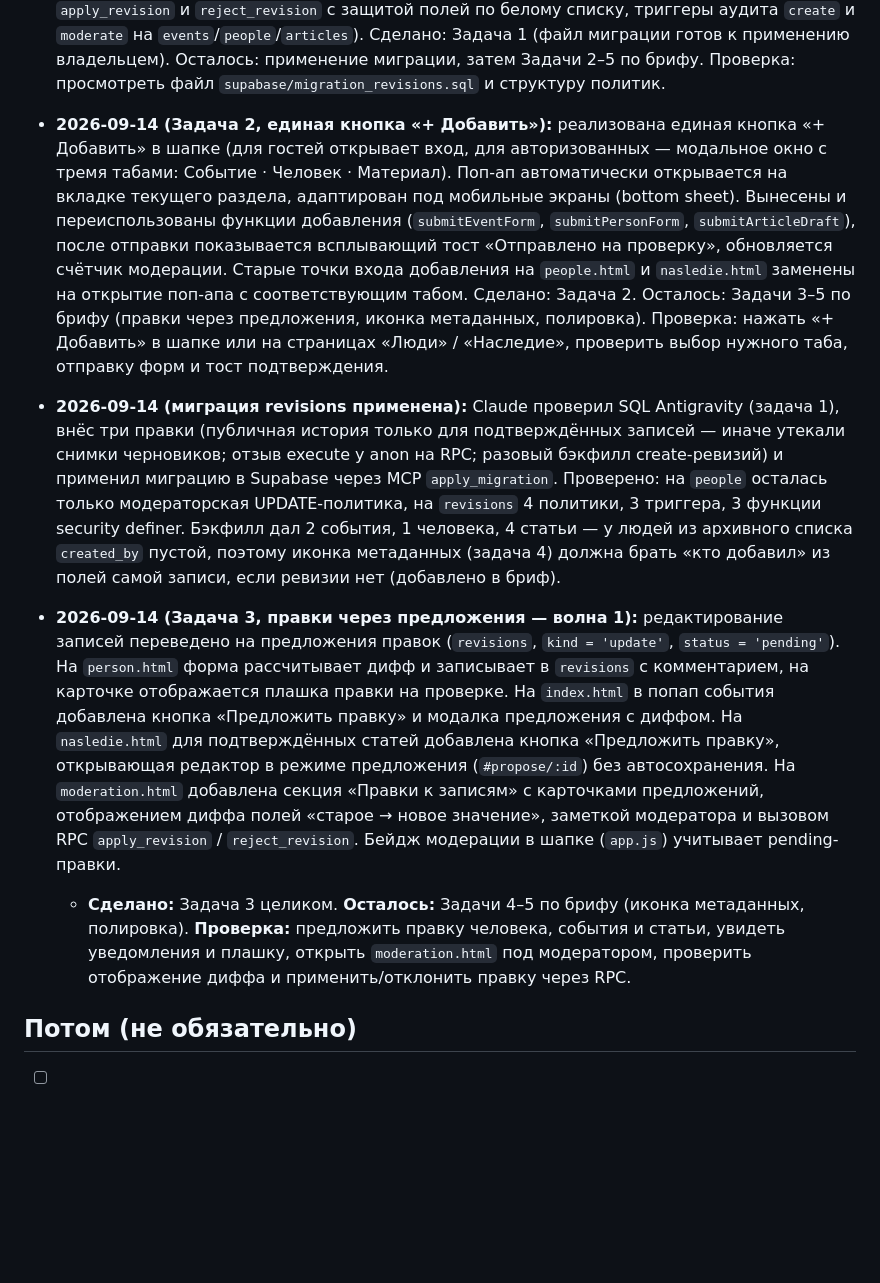
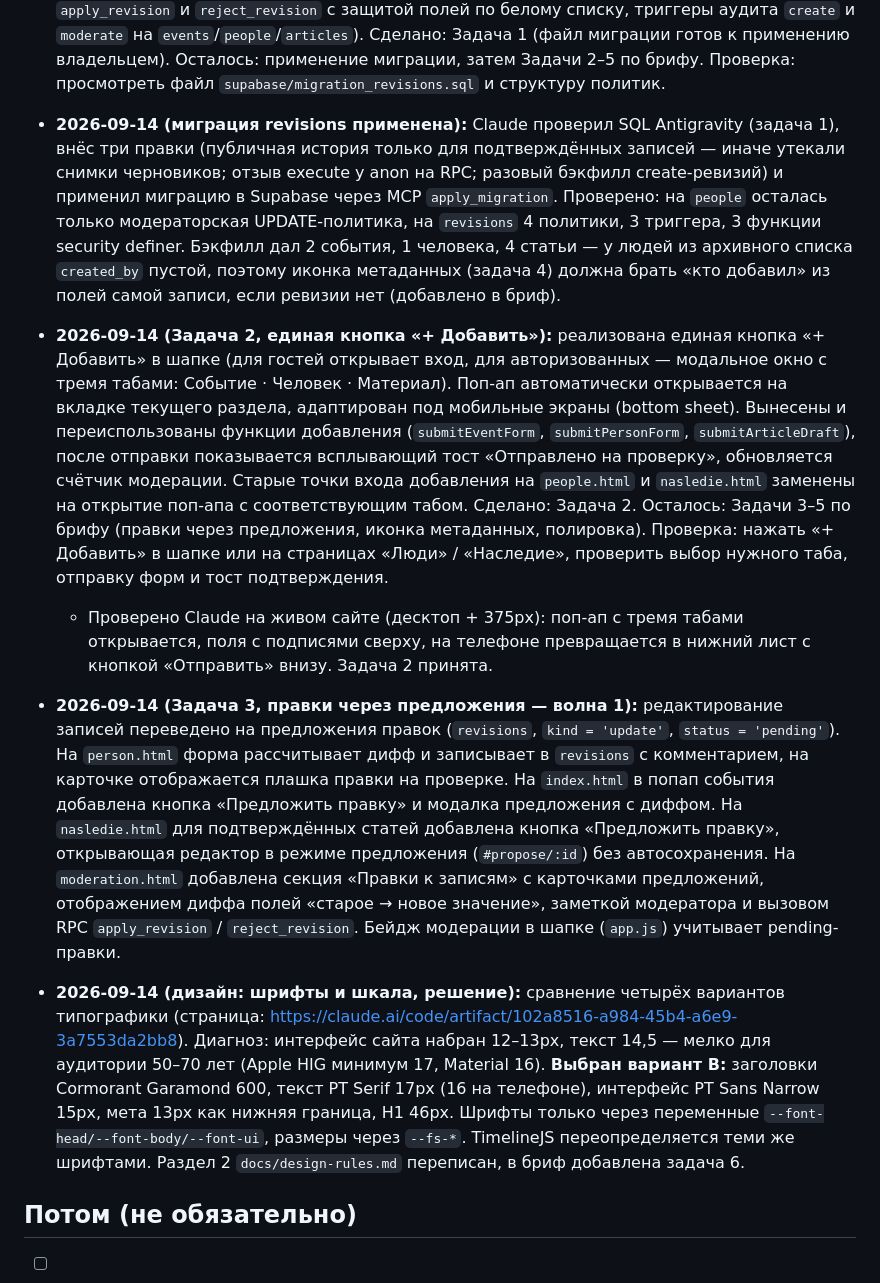
Before and after one commit to zhamsooo/khitrova, a Markdown page: docs/project-notes.md, the part around the change. GitHub-like rendering; blank space fills up the shorter version.

```diff
--- a/docs/project-notes.md
+++ b/docs/project-notes.md
@@ -371,11 +371,14 @@ comments          id, entity_type, entity_id, author_id (FK users), text, create
 - **2026-09-14 (аудит сайта глазами посетителя, Claude, десктоп + iPhone 12 mini):** главный вывод — движок сильнее контента: у сайта нет ни биографии, ни фотогалереи, ни одного текста в «Наследии», при этом есть регистрация, модерация и вики. Читатель (ученики и коллеги 50–70 лет, чаще с телефона) хочет читать и смотреть фото, а не регистрироваться. **Кандидаты в бриф после задач 1–5 (не запускать сейчас):** 1) мобильная шапка ломается: меню обрезано («НАСЛЕДИ…») и одновременно показан бургер — оставить что-то одно; 2) на карточках людей убрать «Ученик(ца)» при неизвестном поле (писать просто «выпуск 2006 г.»), полные имена вместо «Волкова Е.» поощрять правками; 3) «Наследие» на пустом сайте показывает две пустые секции с заглушками — при нуле материалов показывать одно приглашение, секции появляются с первым материалом; 4) главная = биография Т.И. (краткая, 5–7 абзацев с kapellanin.ru) + фото + ссылка на линию жизни, а не только TimelineJS-заставка; 5) фотогалерея как отдельный тип материала (storage-бакет уже есть для аватарок); 6) у контрибьютора при добавлении статьи слишком много выборов (2 категории × 5 типов + черновик/отправить) — упростить до «от Т.И. / о Т.И.» и одного текстового поля «жанр». Провенанс-полотно на карточках людей уже закрывается задачей 4.
 
 - **2026-09-14 (Задача 1, миграция ревизий):** подготовлен файл `supabase/migration_revisions.sql` (удаление открытой политики UPDATE на `people`, создание таблицы `revisions` со статусами pending/applied/rejected, RLS-политики на 4 таблицах, RPC `apply_revision` и `reject_revision` с защитой полей по белому списку, триггеры аудита `create` и `moderate` на `events`/`people`/`articles`). Сделано: Задача 1 (файл миграции готов к применению владельцем). Осталось: применение миграции, затем Задачи 2–5 по брифу. Проверка: просмотреть файл `supabase/migration_revisions.sql` и структуру политик.
-- **2026-09-14 (Задача 2, единая кнопка «+ Добавить»):** реализована единая кнопка «+ Добавить» в шапке (для гостей открывает вход, для авторизованных — модальное окно с тремя табами: Событие · Человек · Материал). Поп-ап автоматически открывается на вкладке текущего раздела, адаптирован под мобильные экраны (bottom sheet). Вынесены и переиспользованы функции добавления (`submitEventForm`, `submitPersonForm`, `submitArticleDraft`), после отправки показывается всплывающий тост «Отправлено на проверку», обновляется счётчик модерации. Старые точки входа добавления на `people.html` и `nasledie.html` заменены на открытие поп-апа с соответствующим табом. Сделано: Задача 2. Осталось: Задачи 3–5 по брифу (правки через предложения, иконка метаданных, полировка). Проверка: нажать «+ Добавить» в шапке или на страницах «Люди» / «Наследие», проверить выбор нужного таба, отправку форм и тост подтверждения.
 
 - **2026-09-14 (миграция revisions применена):** Claude проверил SQL Antigravity (задача 1), внёс три правки (публичная история только для подтверждённых записей — иначе утекали снимки черновиков; отзыв execute у anon на RPC; разовый бэкфилл create-ревизий) и применил миграцию в Supabase через MCP `apply_migration`. Проверено: на `people` осталась только модераторская UPDATE-политика, на `revisions` 4 политики, 3 триггера, 3 функции security definer. Бэкфилл дал 2 события, 1 человека, 4 статьи — у людей из архивного списка `created_by` пустой, поэтому иконка метаданных (задача 4) должна брать «кто добавил» из полей самой записи, если ревизии нет (добавлено в бриф).
+
+- **2026-09-14 (Задача 2, единая кнопка «+ Добавить»):** реализована единая кнопка «+ Добавить» в шапке (для гостей открывает вход, для авторизованных — модальное окно с тремя табами: Событие · Человек · Материал). Поп-ап автоматически открывается на вкладке текущего раздела, адаптирован под мобильные экраны (bottom sheet). Вынесены и переиспользованы функции добавления (`submitEventForm`, `submitPersonForm`, `submitArticleDraft`), после отправки показывается всплывающий тост «Отправлено на проверку», обновляется счётчик модерации. Старые точки входа добавления на `people.html` и `nasledie.html` заменены на открытие поп-апа с соответствующим табом. Сделано: Задача 2. Осталось: Задачи 3–5 по брифу (правки через предложения, иконка метаданных, полировка). Проверка: нажать «+ Добавить» в шапке или на страницах «Люди» / «Наследие», проверить выбор нужного таба, отправку форм и тост подтверждения.
+  - Проверено Claude на живом сайте (десктоп + 375px): поп-ап с тремя табами открывается, поля с подписями сверху, на телефоне превращается в нижний лист с кнопкой «Отправить» внизу. Задача 2 принята.
+
 - **2026-09-14 (Задача 3, правки через предложения — волна 1):** редактирование записей переведено на предложения правок (`revisions`, `kind = 'update'`, `status = 'pending'`). На `person.html` форма рассчитывает дифф и записывает в `revisions` с комментарием, на карточке отображается плашка правки на проверке. На `index.html` в попап события добавлена кнопка «Предложить правку» и модалка предложения с диффом. На `nasledie.html` для подтверждённых статей добавлена кнопка «Предложить правку», открывающая редактор в режиме предложения (`#propose/:id`) без автосохранения. На `moderation.html` добавлена секция «Правки к записям» с карточками предложений, отображением диффа полей «старое → новое значение», заметкой модератора и вызовом RPC `apply_revision` / `reject_revision`. Бейдж модерации в шапке (`app.js`) учитывает pending-правки.
-  - **Сделано:** Задача 3 целиком. **Осталось:** Задачи 4–5 по брифу (иконка метаданных, полировка). **Проверка:** предложить правку человека, события и статьи, увидеть уведомления и плашку, открыть `moderation.html` под модератором, проверить отображение диффа и применить/отклонить правку через RPC.
+- **2026-09-14 (дизайн: шрифты и шкала, решение):** сравнение четырёх вариантов типографики (страница: https://claude.ai/code/artifact/102a8516-a984-45b4-a6e9-3a7553da2bb8). Диагноз: интерфейс сайта набран 12–13px, текст 14,5 — мелко для аудитории 50–70 лет (Apple HIG минимум 17, Material 16). **Выбран вариант B:** заголовки Cormorant Garamond 600, текст PT Serif 17px (16 на телефоне), интерфейс PT Sans Narrow 15px, мета 13px как нижняя граница, H1 46px. Шрифты только через переменные `--font-head/--font-body/--font-ui`, размеры через `--fs-*`. TimelineJS переопределяется теми же шрифтами. Раздел 2 `docs/design-rules.md` переписан, в бриф добавлена задача 6.
 
 ## Потом (не обязательно)
 - [ ] Раздел с воспоминаниями пополнять по мере поступления
```
Also changed, not shown: docs/brief-wiki-v2.md (+13 -0 lines), docs/design-rules.md (+16 -7 lines).
